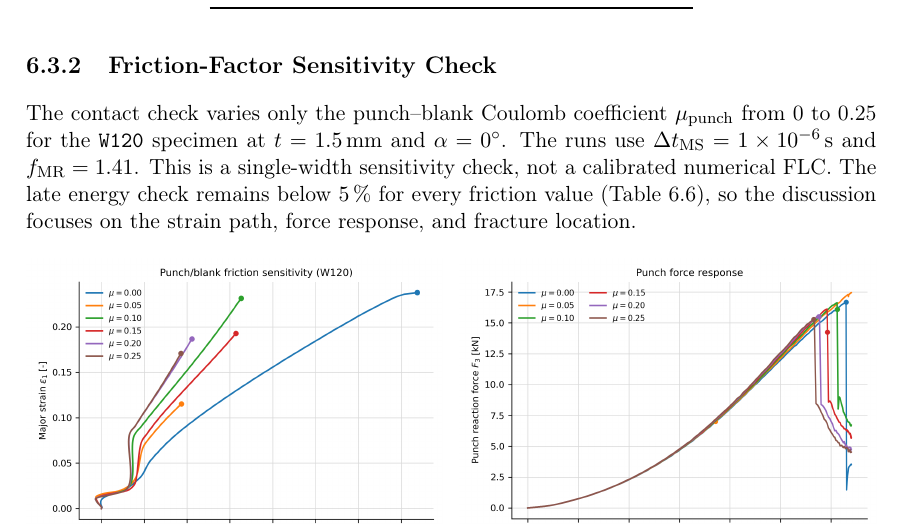
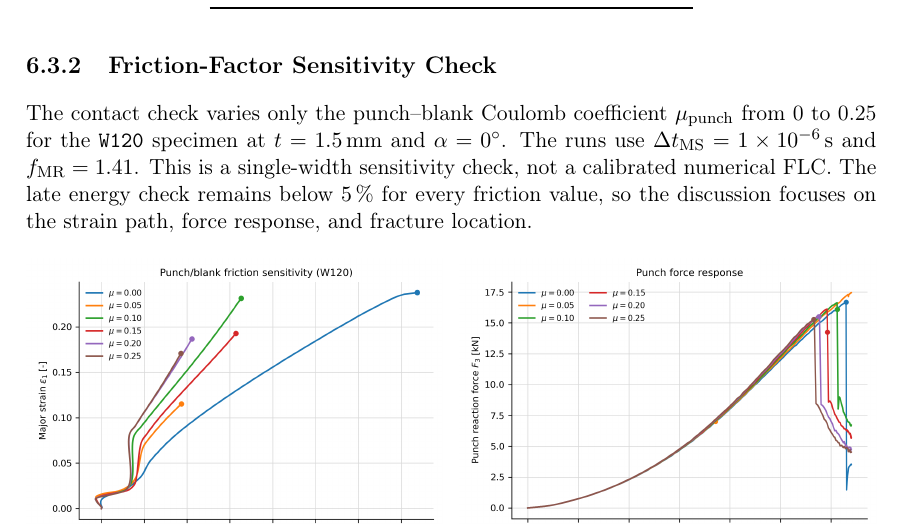
Before and after one commit to andrecruzf/AbaqusProject, a LaTeX thesis (report/Report.tex, which reads report/chapters/results.tex): part of page 51 of 77, cut so that both start at the same text. Compiled offline with pdfLaTeX.

Commit message:
Drop stale table citation for late energy claim
Co-Authored-By: Claude Fable 5 <noreply@anthropic.com>

```diff
--- a/report/chapters/results.tex
+++ b/report/chapters/results.tex
@@ -684,8 +684,7 @@ $\mu_\mathrm{punch}$ from 0 to 0.25 for the \texttt{W120} specimen at
 $t=\SI{1.5}{\milli\meter}$ and $\alpha=\SI{0}{\degree}$. The runs use
 $\Delta t_\mathrm{MS}=\SI{1e-6}{\second}$ and $f_\mathrm{MR}=1.41$. This is a single-width sensitivity check,
 not a calibrated numerical FLC. The late energy check remains below
-\SI{5}{\percent} for every friction value
-(Table~\ref{tab:friction_sensitivity_summary}), so the discussion focuses on
+\SI{5}{\percent} for every friction value, so the discussion focuses on
 the strain path, force response, and fracture location.
 
 \begin{figure}[H]
```
